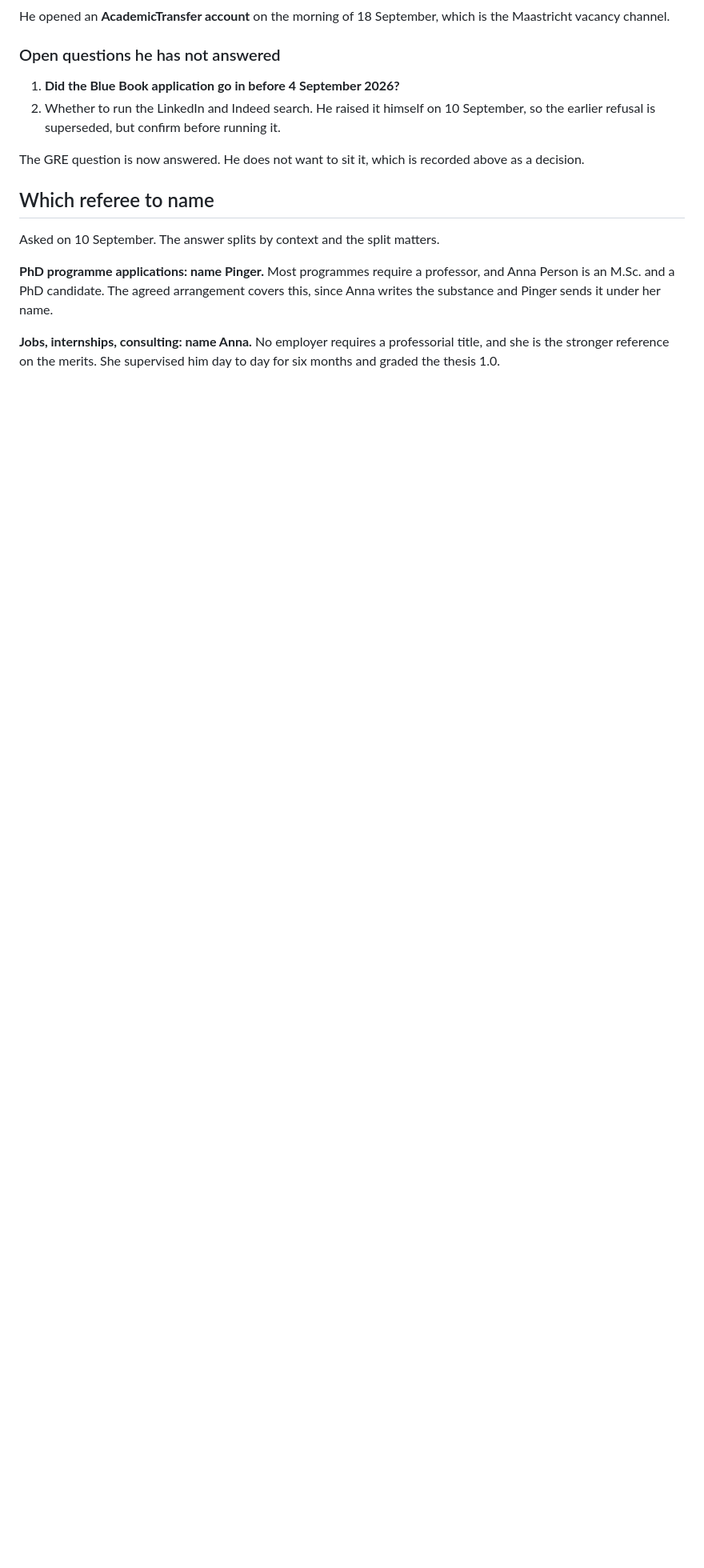
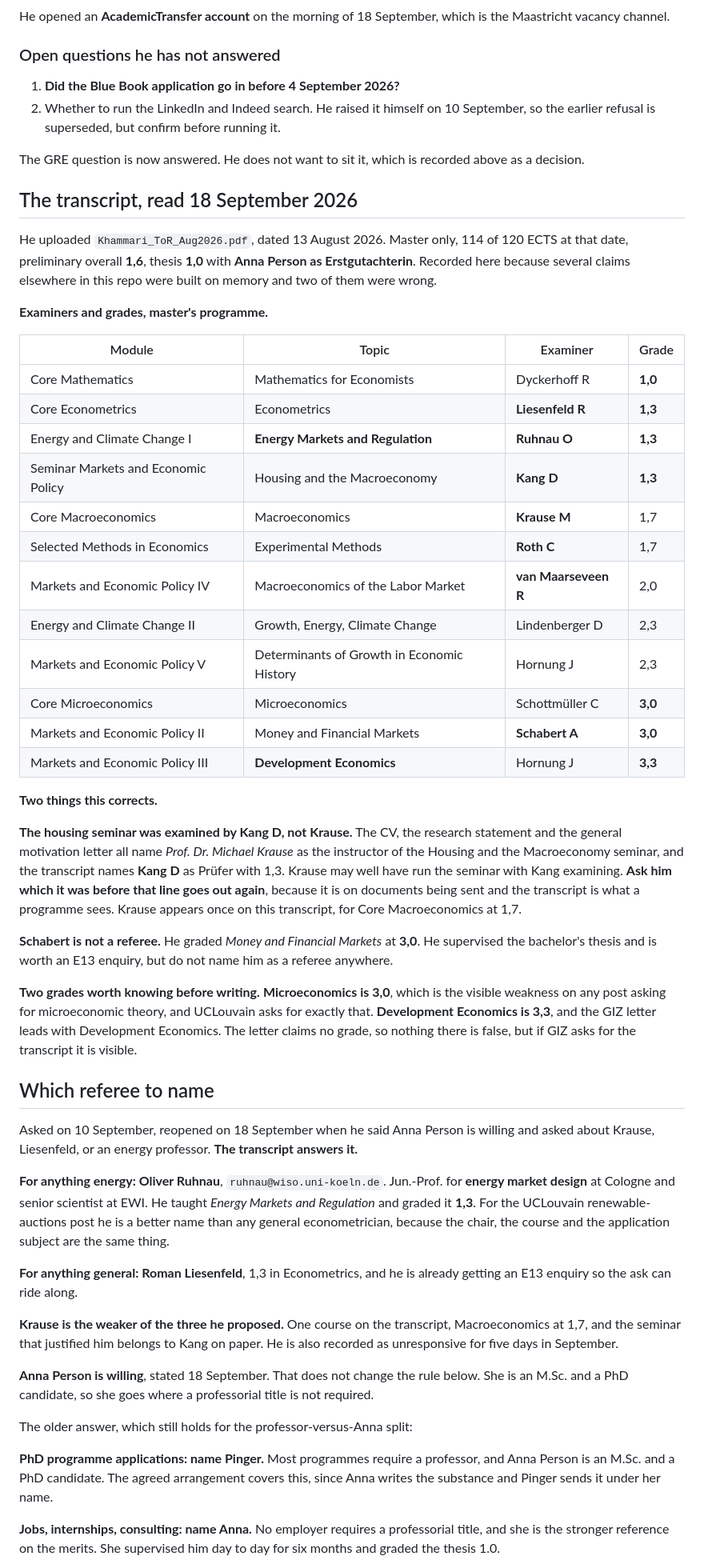
Before and after one commit to bkhammari/applications, a Markdown page: CLAUDE.md, the part around the change. Shown at 80% size. Rendered like a GitHub page; blank space fills up the shorter version.

Commit message:
Read the transcript, and let it settle the referee question
He asked whether Krause, Liesenfeld, or an energy professor should be the
second referee. The transcript answers it and corrects two things this
repo had wrong.

Oliver Ruhnau examined Energy Markets and Regulation and graded it 1,3.
He is assistant professor for energy market design at Cologne and senior
scientist at EWI, ruhnau@wiso.uni-koeln.de, confirmed on the faculty
page. For the UCLouvain renewable-auctions post the chair, the course and
the application subject are the same thing, so he is a stronger name than
any general econometrician. Liesenfeld, 1,3 in Econometrics, is the right
general second name, and he already has an E13 enquiry drafted so the ask
can ride along.

Krause is the weakest of the three proposed. He appears once, for
Macroeconomics at 1,7, and the Housing and the Macroeconomy seminar that
justified him is recorded under Kang D. The CV, the research statement
and the general motivation letter all name Krause as that seminar's
instructor. He may have run it with Kang examining, so this is flagged as
a question for him rather than silently changed, but it is on documents
going out and the transcript is what a programme sees.

Schabert is off the referee list. He supervised the bachelor's thesis but
graded his own master's module at 3,0. The UCLouvain file had suggested
him yesterday and now says otherwise.

Two grades are worth knowing before writing anything. Microeconomics is
3,0, which is the visible weakness on a post asking for graduate
microeconomic theory, and UCLouvain asks for exactly that, so the
statement of intent should lead with the energy coursework. Development
Economics is 3,3, and the GIZ letter leads with Development Economics.
The letter claims no grade so nothing is false, but the transcript shows
it.

Anna Person is willing, which is recorded, and does not change the rule
that she goes where no professorial title is required.

Co-Authored-By: Claude Opus 5 <noreply@anthropic.com>
Claude-Session: https://claude.ai/code/session_01UJXHJg8fzQxyNp19by3Nsd

```diff
--- a/CLAUDE.md
+++ b/CLAUDE.md
@@ -276,9 +276,74 @@ the Maastricht vacancy channel.
 The GRE question is now answered. He does not want to sit it, which is recorded
 above as a decision.
 
+## The transcript, read 18 September 2026
+
+He uploaded `Khammari_ToR_Aug2026.pdf`, dated 13 August 2026. Master only, 114 of
+120 ECTS at that date, preliminary overall **1,6**, thesis **1,0** with **Anna
+Person as Erstgutachterin**. Recorded here because several claims elsewhere in this
+repo were built on memory and two of them were wrong.
+
+**Examiners and grades, master's programme.**
+
+| Module | Topic | Examiner | Grade |
+|---|---|---|---|
+| Core Mathematics | Mathematics for Economists | Dyckerhoff R | **1,0** |
+| Core Econometrics | Econometrics | **Liesenfeld R** | **1,3** |
+| Energy and Climate Change I | **Energy Markets and Regulation** | **Ruhnau O** | **1,3** |
+| Seminar Markets and Economic Policy | Housing and the Macroeconomy | **Kang D** | **1,3** |
+| Core Macroeconomics | Macroeconomics | **Krause M** | 1,7 |
+| Selected Methods in Economics | Experimental Methods | **Roth C** | 1,7 |
+| Markets and Economic Policy IV | Macroeconomics of the Labor Market | **van Maarseveen R** | 2,0 |
+| Energy and Climate Change II | Growth, Energy, Climate Change | Lindenberger D | 2,3 |
+| Markets and Economic Policy V | Determinants of Growth in Economic History | Hornung J | 2,3 |
+| Core Microeconomics | Microeconomics | Schottmüller C | **3,0** |
+| Markets and Economic Policy II | Money and Financial Markets | **Schabert A** | **3,0** |
+| Markets and Economic Policy III | **Development Economics** | Hornung J | **3,3** |
+
+**Two things this corrects.**
+
+**The housing seminar was examined by Kang D, not Krause.** The CV, the research
+statement and the general motivation letter all name *Prof. Dr. Michael Krause* as
+the instructor of the Housing and the Macroeconomy seminar, and the transcript names
+**Kang D** as Prüfer with 1,3. Krause may well have run the seminar with Kang
+examining. **Ask him which it was before that line goes out again**, because it is
+on documents being sent and the transcript is what a programme sees. Krause appears
+once on this transcript, for Core Macroeconomics at 1,7.
+
+**Schabert is not a referee.** He graded *Money and Financial Markets* at **3,0**.
+He supervised the bachelor's thesis and is worth an E13 enquiry, but do not name him
+as a referee anywhere.
+
+**Two grades worth knowing before writing.** **Microeconomics is 3,0**, which is the
+visible weakness on any post asking for microeconomic theory, and UCLouvain asks for
+exactly that. **Development Economics is 3,3**, and the GIZ letter leads with
+Development Economics. The letter claims no grade, so nothing there is false, but if
+GIZ asks for the transcript it is visible.
+
 ## Which referee to name
 
-Asked on 10 September. The answer splits by context and the split matters.
+Asked on 10 September, reopened on 18 September when he said Anna Person is willing
+and asked about Krause, Liesenfeld, or an energy professor. **The transcript answers
+it.**
+
+**For anything energy: Oliver Ruhnau**, `ruhnau@wiso.uni-koeln.de`. Jun.-Prof. for
+**energy market design** at Cologne and senior scientist at EWI. He taught *Energy
+Markets and Regulation* and graded it **1,3**. For the UCLouvain renewable-auctions
+post he is a better name than any general econometrician, because the chair, the
+course and the application subject are the same thing.
+
+**For anything general: Roman Liesenfeld**, 1,3 in Econometrics, and he is already
+getting an E13 enquiry so the ask can ride along.
+
+**Krause is the weaker of the three he proposed.** One course on the transcript,
+Macroeconomics at 1,7, and the seminar that justified him belongs to Kang on paper.
+He is also recorded as unresponsive for five days in September.
+
+**Anna Person is willing**, stated 18 September. That does not change the rule below.
+She is an M.Sc. and a PhD candidate, so she goes where a professorial title is not
+required.
+
+The older answer, which still holds for the professor-versus-Anna split:
 
 **PhD programme applications: name Pinger.** Most programmes require a professor,
 and Anna Person is an M.Sc. and a PhD candidate. The agreed arrangement covers this,
```
Also changed, not shown: phd/README.md (+20 -4 lines), 1 other file.
